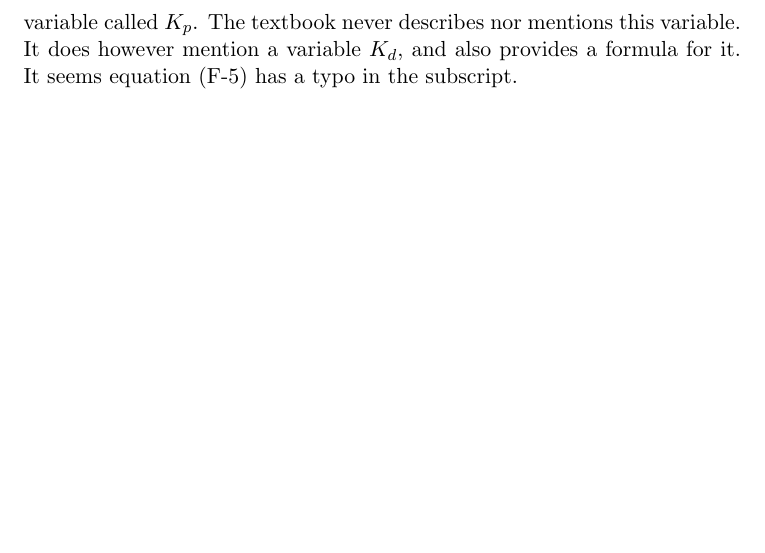
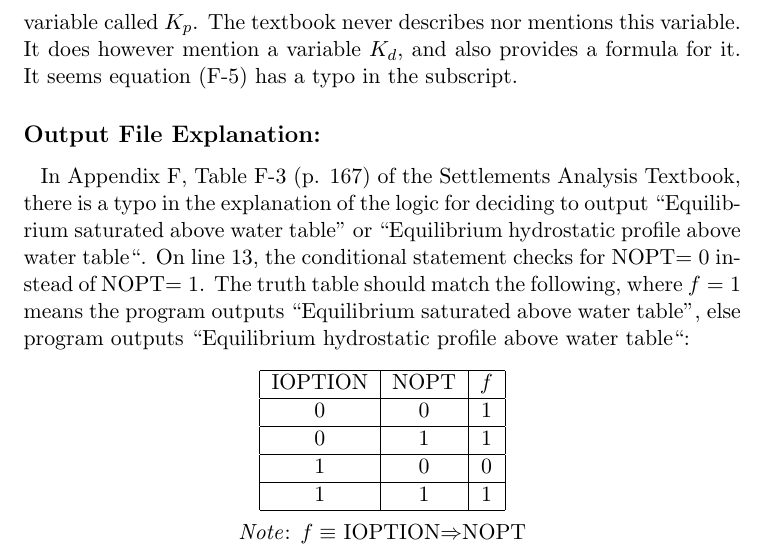
Before and after one commit to smiths/vdisp, a LaTeX document (Miscellaneous/Inconsistencies.tex): part of page 3 of 3, cut so that both start at the same text, the shorter picture padded with empty space. Compiled offline with pdfLaTeX.

Commit message:
Added logic error on p.167 of Settlments Analysis textbook to Inconsistencies pdf

```diff
--- a/Miscellaneous/Inconsistencies.tex
+++ b/Miscellaneous/Inconsistencies.tex
@@ -80,6 +83,33 @@
     Analysis PDF has a variable called $K_p$. The textbook never describes
     nor mentions this variable. It does however mention a variable $K_d$, and also
     provides a formula for it. It seems equation (F-5) has a typo in the subscript.
+
+    \subsection*{Output File Explanation:}
+    \indentpar In Appendix F, Table F-3 (p. 167) of the Settlements Analysis Textbook,
+    there is a typo in the explanation of the logic for deciding to output “Equilibrium
+    saturated above water table” or “Equilibrium hydrostatic profile above water table“.
+    On line 13, the conditional statement checks for NOPT$=0$ instead of NOPT$=1$. The
+    truth table should match the following, where $f=1$ means the program outputs “Equilibrium
+    saturated above water table”, else program outputs “Equilibrium hydrostatic profile above
+    water table“:
+    \begin{center}
+        \begin{tabular}{|c|c|c|}
+            \hline
+            IOPTION & NOPT & $f$ \\
+            \hline
+            0 & 0 & 1 \\
+            \hline
+            0 & 1 & 1 \\
+            \hline
+            1 & 0 & 0 \\
+            \hline
+            1 & 1 & 1 \\
+            \hline
+        \end{tabular}
+        \\
+        \medskip
+        \textit{Note}: $f \equiv$ IOPTION$\Rightarrow$NOPT
+    \end{center}
     %%%%%%%%%%%%%%%%%%%%%%%%%%%%%%%%%%%%%%%%%%%%%%%%%%%%%%%%%%%%%%%
 
 \end{document}
```
Also changed, not shown: Miscellaneous/Inconsistencies.pdf, Miscellaneous/Inconsistencies.tex (3 more changed lines).
